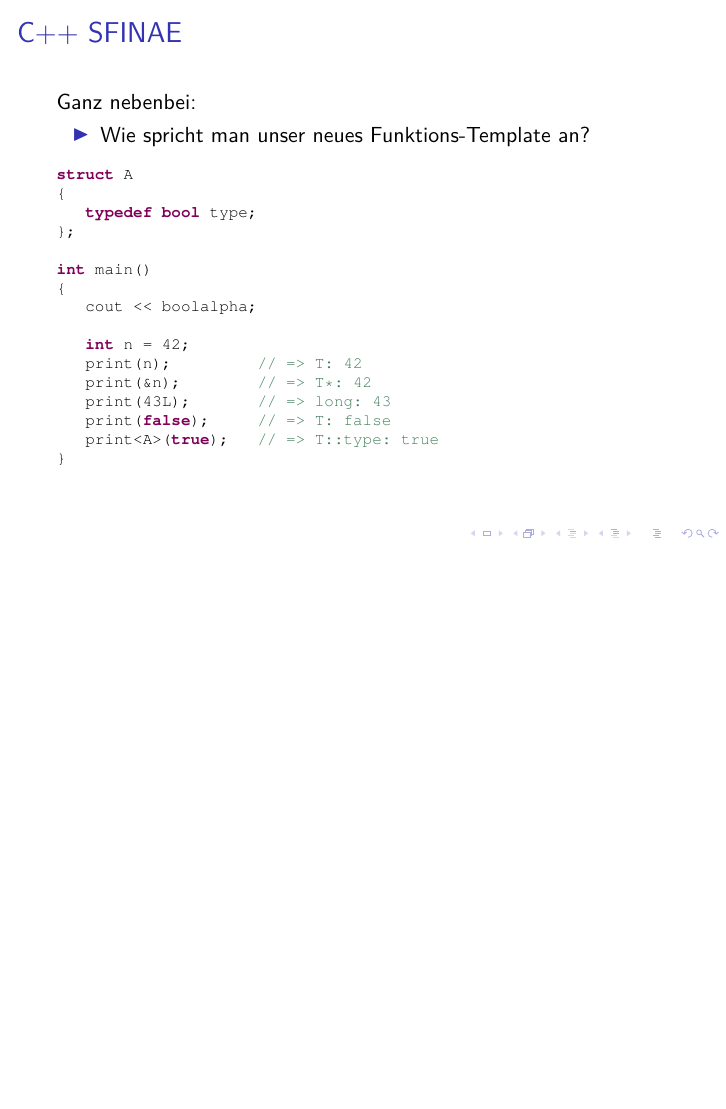
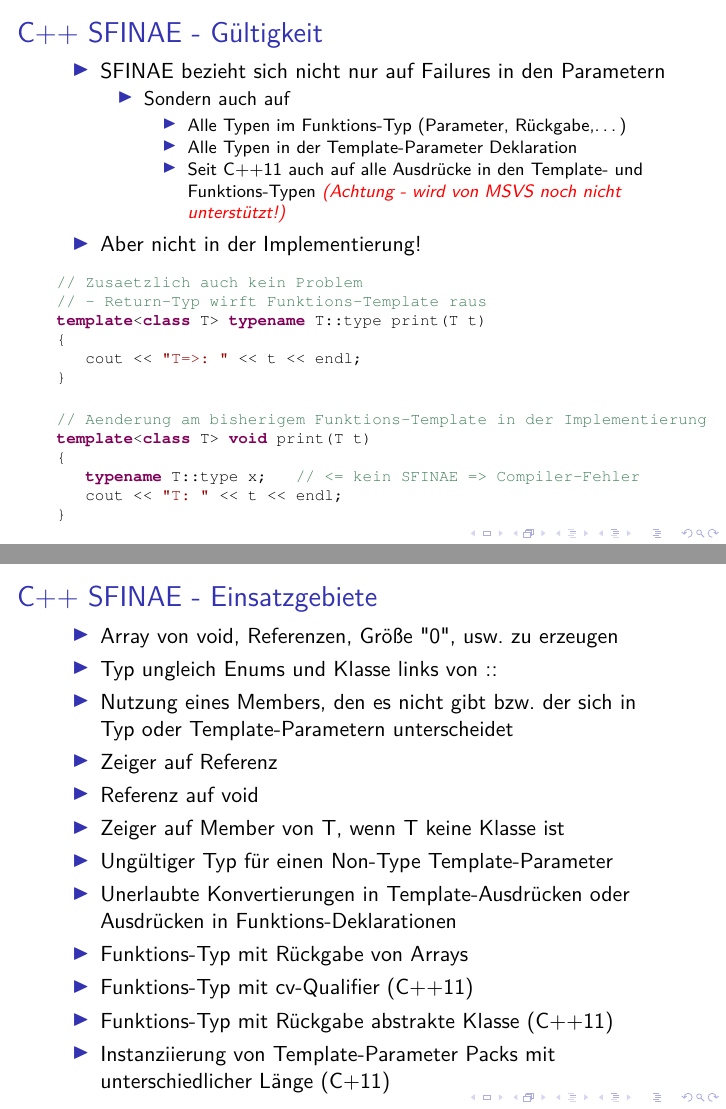
Before and after one commit to n00bi14/sfinae_presentation, LaTeX slides (Präsentation/Präsentation.tex): page 10 of 10 before the commit and pages 11 and 12 of 12 after it, the two joined at a grey line, the shorter picture padded with empty space. Compiled offline with pdfLaTeX.

Commit message:
Einsatzgebiete von SFINAE

```diff
--- a/Präsentation/Präsentation.tex
+++ b/Präsentation/Präsentation.tex
@@ -267,4 +267,75 @@ int main()
 \end{frame}
 
 
+\section{SFINAE Gueltigkeit}
+\begin{frame}[fragile]
+\frametitle{C++ SFINAE - Gültigkeit}
+
+\begin{itemize}
+\item SFINAE bezieht sich nicht nur auf Failures in den Parametern
+
+\begin{itemize}
+\item Sondern auch auf
+
+\begin{itemize}
+\item Alle Typen im Funktions-Typ (Parameter, Rückgabe,…)
+\item Alle Typen in der Template-Parameter Deklaration
+\item Seit C++11 auch auf alle Ausdrücke in den Template- und Funktions-Typen \textcolor{red}{\textit{(Achtung - wird von MSVS noch nicht unterstützt!)}}
+
+
+\end{itemize}
+\end{itemize}
+
+\item Aber nicht in der Implementierung!
+\end{itemize}
+
+\begin{lstlisting}
+// Zusaetzlich auch kein Problem
+// - Return-Typ wirft Funktions-Template raus
+template<class T> typename T::type print(T t)
+{
+   cout << "T=>: " << t << endl;
+}
+\end{lstlisting}
+
+\begin{lstlisting}
+// Aenderung am bisherigem Funktions-Template in der Implementierung
+template<class T> void print(T t)
+{
+   typename T::type x;   // <= kein SFINAE => Compiler-Fehler
+   cout << "T: " << t << endl;
+}
+\end{lstlisting}
+\end{frame}
+
+
+\section{SFINAE Einsatzgebiete}
+\begin{frame}[fragile]
+\frametitle{C++ SFINAE - Einsatzgebiete}
+
+\begin{itemize}
+\item Array von void, Referenzen, Größe "0", usw. zu erzeugen
+\item Typ ungleich Enums und Klasse links von ::
+\item Nutzung eines Members, den es nicht gibt bzw. der sich in Typ oder Template-Parametern unterscheidet
+\item Zeiger auf Referenz
+\item Referenz auf void
+\item Zeiger auf Member von T, wenn T keine Klasse ist
+\item Ungültiger Typ für einen Non-Type Template-Parameter
+\item Unerlaubte Konvertierungen in Template-Ausdrücken oder Ausdrücken in Funktions-Deklarationen
+\item Funktions-Typ mit Rückgabe von Arrays
+\item Funktions-Typ mit cv-Qualifier (C++11)
+\item Funktions-Typ mit Rückgabe abstrakte Klasse (C++11)
+\item Instanziierung von Template-Parameter Packs mit unterschiedlicher Länge (C+11)
+\end{itemize}
+
+
+\end{frame}
+
+
+
+
+
+
+
+
 \end{document}
```
